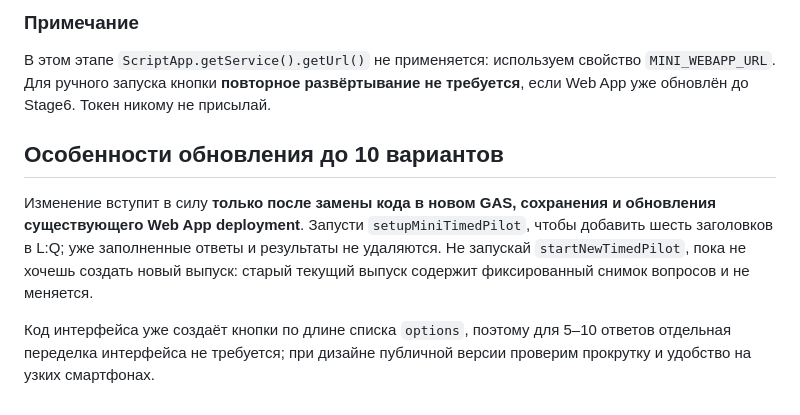
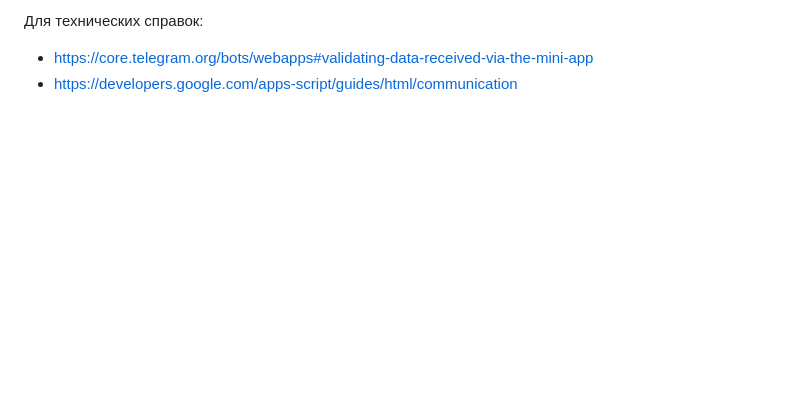
Before and after one commit to franznovii/russian-language-quiz, a Markdown page: backend/STAGE6.md, the part around one of its changes. GitHub-like rendering; blank space fills up the shorter version.

```diff
--- a/backend/STAGE6.md
+++ b/backend/STAGE6.md
@@ -43,9 +54,4 @@
 
-### Примечание
-В этом этапе `ScriptApp.getService().getUrl()` не применяется: используем свойство `MINI_WEBAPP_URL`. Для ручного запуска кнопки **повторное развёртывание не требуется**, если Web App уже обновлён до Stage6. Токен никому не присылай.
-
-## Особенности обновления до 10 вариантов
-
-Изменение вступит в силу **только после замены кода в новом GAS, сохранения и обновления существующего Web App deployment**. Запусти `setupMiniTimedPilot`, чтобы добавить шесть заголовков в L:Q; уже заполненные ответы и результаты не удаляются. Не запускай `startNewTimedPilot`, пока не хочешь создать новый выпуск: старый текущий выпуск содержит фиксированный снимок вопросов и не меняется.
-
-Код интерфейса уже создаёт кнопки по длине списка `options`, поэтому для 5–10 ответов отдельная переделка интерфейса не требуется; при дизайне публичной версии проверим прокрутку и удобство на узких смартфонах.
+Для технических справок:
+- https://core.telegram.org/bots/webapps#validating-data-received-via-the-mini-app
+- https://developers.google.com/apps-script/guides/html/communication
```
Also changed, not shown: other parts of backend/STAGE6.md (+42 -31 lines).
